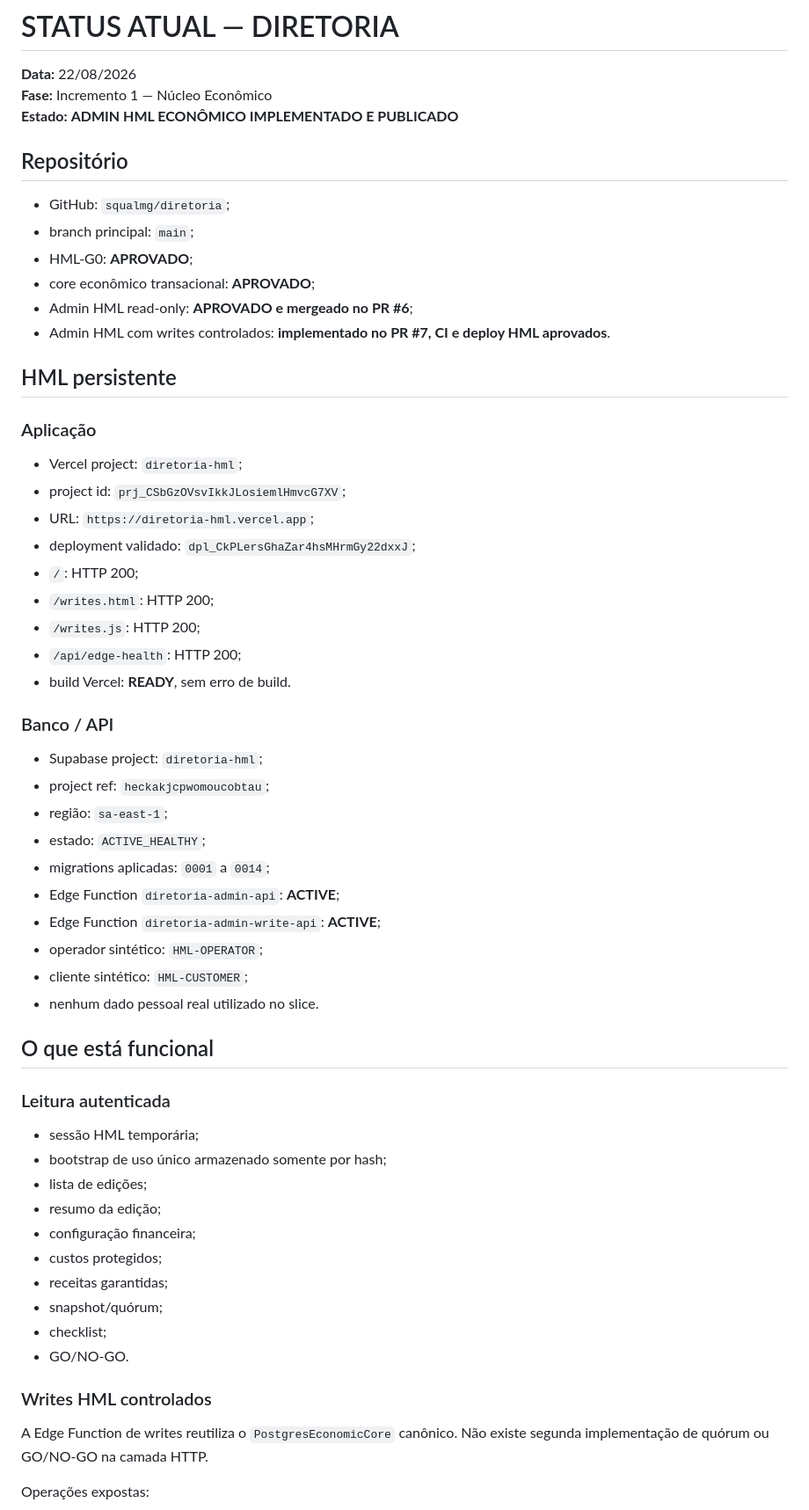
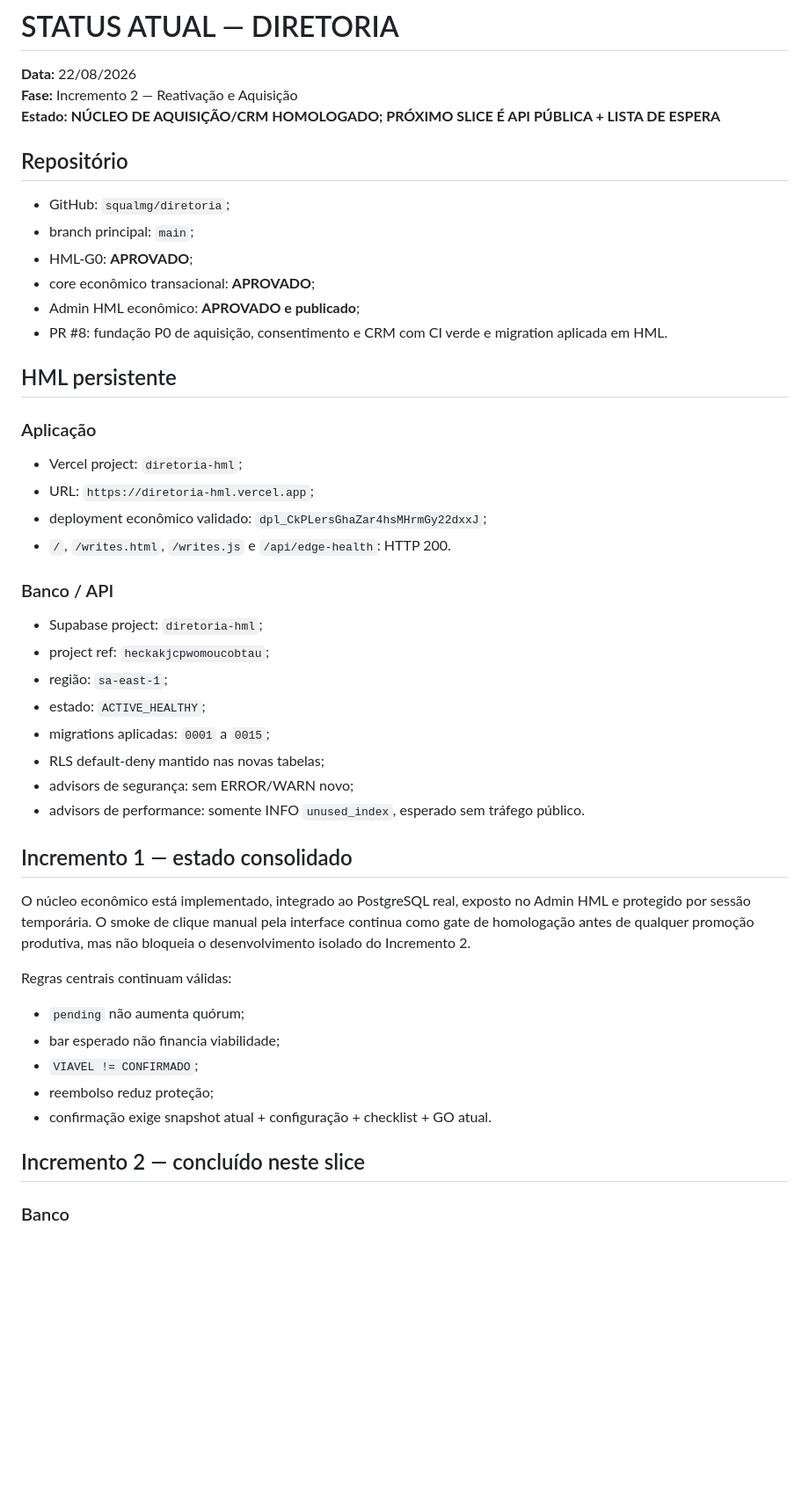
Before and after one commit to squalmg/diretoria, a Markdown page: relatorios/STATUS-ATUAL.md, the part around one of its changes. Shown at 88% size. GitHub-like rendering; blank space fills up the shorter version.

```diff
--- a/relatorios/STATUS-ATUAL.md
+++ b/relatorios/STATUS-ATUAL.md
@@ -1,8 +1,8 @@
 # STATUS ATUAL — DIRETORIA
 
 **Data:** 22/08/2026
-**Fase:** Incremento 1 — Núcleo Econômico
-**Estado:** **ADMIN HML ECONÔMICO IMPLEMENTADO E PUBLICADO**
+**Fase:** Incremento 2 — Reativação e Aquisição
+**Estado:** **NÚCLEO DE AQUISIÇÃO/CRM HOMOLOGADO; PRÓXIMO SLICE É API PÚBLICA + LISTA DE ESPERA**
 
 ## Repositório
 
@@ -10,22 +10,17 @@
 - branch principal: `main`;
 - HML-G0: **APROVADO**;
 - core econômico transacional: **APROVADO**;
-- Admin HML read-only: **APROVADO e mergeado no PR #6**;
-- Admin HML com writes controlados: **implementado no PR #7, CI e deploy HML aprovados**.
+- Admin HML econômico: **APROVADO e publicado**;
+- PR #8: fundação P0 de aquisição, consentimento e CRM com CI verde e migration aplicada em HML.
 
 ## HML persistente
 
 ### Aplicação
 
 - Vercel project: `diretoria-hml`;
-- project id: `prj_CSbGzOVsvIkkJLosiemlHmvcG7XV`;
 - URL: `https://diretoria-hml.vercel.app`;
-- deployment validado: `dpl_CkPLersGhaZar4hsMHrmGy22dxxJ`;
-- `/`: HTTP 200;
-- `/writes.html`: HTTP 200;
-- `/writes.js`: HTTP 200;
-- `/api/edge-health`: HTTP 200;
-- build Vercel: **READY**, sem erro de build.
+- deployment econômico validado: `dpl_CkPLersGhaZar4hsMHrmGy22dxxJ`;
+- `/`, `/writes.html`, `/writes.js` e `/api/edge-health`: HTTP 200.
 
 ### Banco / API
 
@@ -33,31 +28,24 @@
 - project ref: `heckakjcpwomoucobtau`;
 - região: `sa-east-1`;
 - estado: `ACTIVE_HEALTHY`;
-- migrations aplicadas: `0001` a `0014`;
-- Edge Function `diretoria-admin-api`: **ACTIVE**;
-- Edge Function `diretoria-admin-write-api`: **ACTIVE**;
-- operador sintético: `HML-OPERATOR`;
-- cliente sintético: `HML-CUSTOMER`;
-- nenhum dado pessoal real utilizado no slice.
+- migrations aplicadas: `0001` a `0015`;
+- RLS default-deny mantido nas novas tabelas;
+- advisors de segurança: sem ERROR/WARN novo;
+- advisors de performance: somente INFO `unused_index`, esperado sem tráfego público.
 
-## O que está funcional
+## Incremento 1 — estado consolidado
 
-### Leitura autenticada
+O núcleo econômico está implementado, integrado ao PostgreSQL real, exposto no Admin HML e protegido por sessão temporária. O smoke de clique manual pela interface continua como gate de homologação antes de qualquer promoção produtiva, mas não bloqueia o desenvolvimento isolado do Incremento 2.
 
-- sessão HML temporária;
-- bootstrap de uso único armazenado somente por hash;
-- lista de edições;
-- resumo da edição;
-- configuração financeira;
-- custos protegidos;
-- receitas garantidas;
-- snapshot/quórum;
-- checklist;
-- GO/NO-GO.
+Regras centrais continuam válidas:
 
-### Writes HML controlados
+- `pending` não aumenta quórum;
+- bar esperado não financia viabilidade;
+- `VIAVEL != CONFIRMADO`;
+- reembolso reduz proteção;
+- confirmação exige snapshot atual + configuração + checklist + GO atual.
 
-A Edge Function de writes reutiliza o `PostgresEconomicCore` canônico. Não existe segunda implementação de quórum ou GO/NO-GO na camada HTTP.
+## Incremento 2 — concluído neste slice
 
-Operações expostas:
+### Banco
 
```
Also changed, not shown: other parts of relatorios/STATUS-ATUAL.md (+61 -44 lines).
